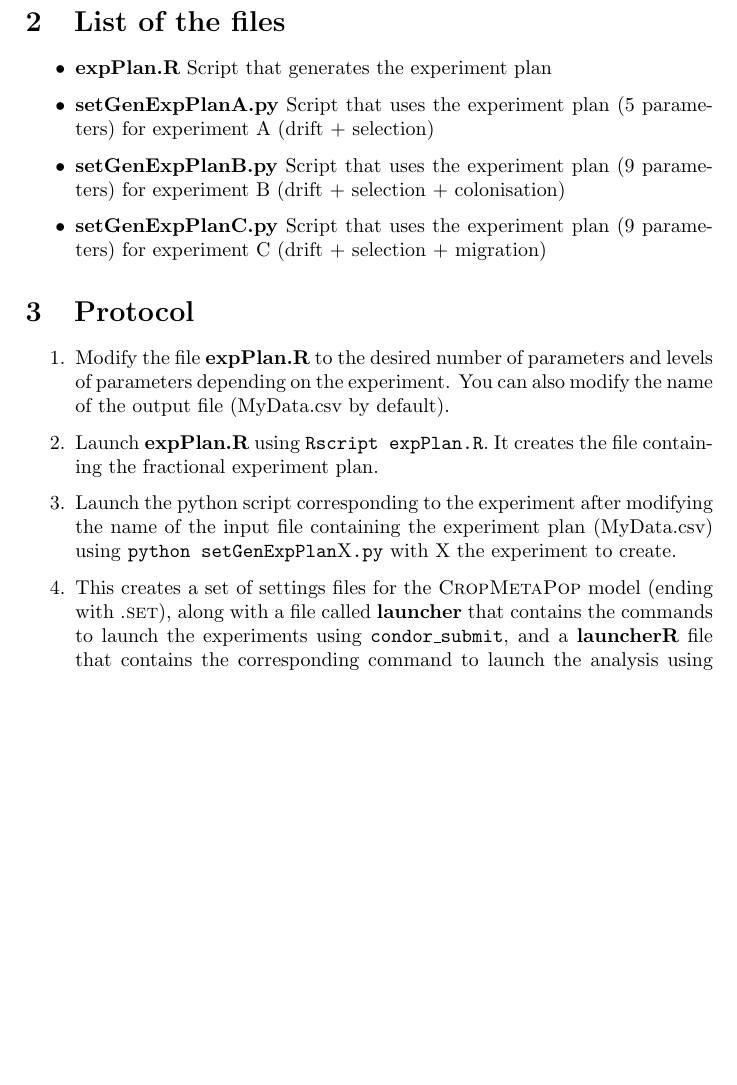
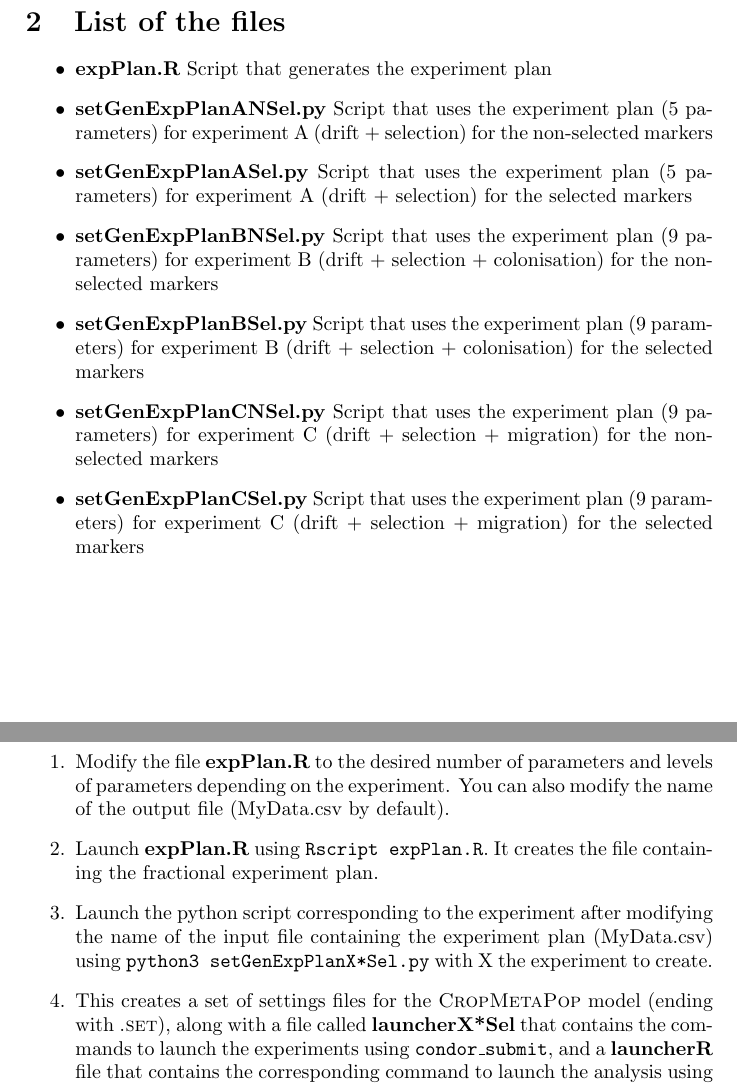
Before and after one commit to rougerbaptiste/CropSettingsGUI, a LaTeX document (Manual/Manual.tex): part of the page before the commit and two parts of pages 1 and 2 of 2 after it, the two joined at a grey line, cut so that both start at the same text, the shorter picture padded with empty space. Compiled offline with pdfLaTeX.

Commit message:
Change the Manual for the new version of the scripts
Now speaks about the Sel and NSel files

```diff
--- a/Manual/Manual.tex
+++ b/Manual/Manual.tex
@@ -20,16 +20,19 @@ It creates a experiment plan to realize anova analysis of 2 factors, the setting
 \section{List of the files}
 \begin{itemize}
         \item \textbf{expPlan.R} Script that generates the experiment plan
-        \item \textbf{setGenExpPlanA.py} Script that uses the experiment plan (5 parameters) for experiment A (drift + selection)
-        \item \textbf{setGenExpPlanB.py} Script that uses the experiment plan (9 parameters) for experiment B (drift + selection + colonisation)
-        \item \textbf{setGenExpPlanC.py} Script that uses the experiment plan (9 parameters) for experiment C (drift + selection + migration)
+        \item \textbf{setGenExpPlanANSel.py} Script that uses the experiment plan (5 parameters) for experiment A (drift + selection) for the non-selected markers
+        \item \textbf{setGenExpPlanASel.py} Script that uses the experiment plan (5 parameters) for experiment A (drift + selection) for the selected markers
+        \item \textbf{setGenExpPlanBNSel.py} Script that uses the experiment plan (9 parameters) for experiment B (drift + selection + colonisation) for the non-selected markers
+        \item \textbf{setGenExpPlanBSel.py} Script that uses the experiment plan (9 parameters) for experiment B (drift + selection + colonisation) for the selected markers
+        \item \textbf{setGenExpPlanCNSel.py} Script that uses the experiment plan (9 parameters) for experiment C (drift + selection + migration) for the non-selected markers
+        \item \textbf{setGenExpPlanCSel.py} Script that uses the experiment plan (9 parameters) for experiment C (drift + selection + migration) for the selected markers
 \end{itemize}
 
 \section{Protocol}
 \begin{enumerate}
         \item Modify the file \textbf{expPlan.R} to the desired number of parameters and levels of parameters depending on the experiment. You can also modify the name of the output file (MyData.csv by default).
     \item Launch \textbf{expPlan.R} using \texttt{Rscript expPlan.R}. It creates the file containing the fractional experiment plan.
-    \item Launch the python script corresponding to the experiment after modifying the name of the input file containing the experiment plan (MyData.csv) using \texttt{python setGenExpPlan}X\texttt{.py} with X the experiment to create.
-    \item This creates a set of settings files for the \textsc{CropMetaPop} model (ending with \textsc{.set}), along with a file called \textbf{launcher} that contains the commands to launch the experiments using \texttt{condor\_submit}, and a \textbf{launcherR} file that contains the corresponding command to launch the analysis using \texttt{condor\_submit}.
+    \item Launch the python script corresponding to the experiment after modifying the name of the input file containing the experiment plan (MyData.csv) using \texttt{python3 setGenExpPlanX*Sel.py} with X the experiment to create.
+    \item This creates a set of settings files for the \textsc{CropMetaPop} model (ending with \textsc{.set}), along with a file called \textbf{launcherX*Sel} that contains the commands to launch the experiments using \texttt{condor\_submit}, and a \textbf{launcherR} file that contains the corresponding command to launch the analysis using \texttt{condor\_submit}.
 \end{enumerate}
 \end{document}
```
Also changed, not shown: Manual/Manual.pdf, 2 other files.
